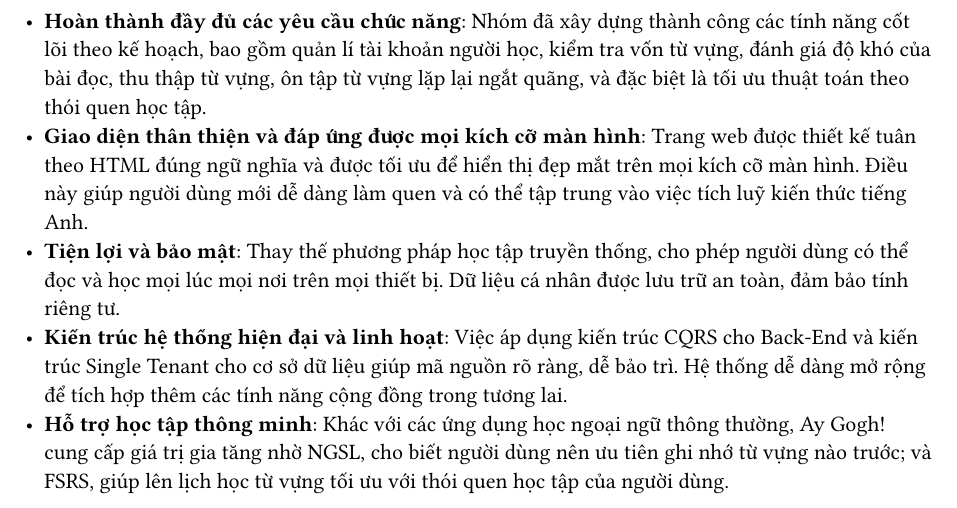
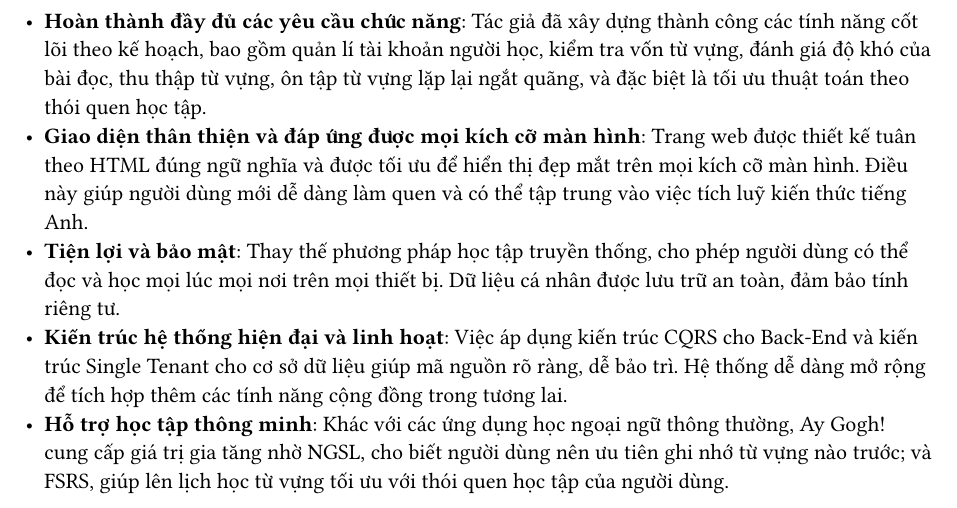
Before and after one commit to Huangphoux/ay_gogh, a Typst document (docs/DA2_bao_cao/500_ket_luan/uu_diem.typ): part of the page, cut so that both start at the same text. Compiled offline with Typst 0.15.

Commit message:
feat: Xong bản thảo báo cáo ĐÁ2

```diff
--- a/docs/DA2_bao_cao/500_ket_luan/uu_diem.typ
+++ b/docs/DA2_bao_cao/500_ket_luan/uu_diem.typ
@@ -1,4 +1,4 @@
-- *Hoàn thành đầy đủ các yêu cầu chức năng*: Nhóm đã xây dựng thành công các tính năng cốt lõi theo kế hoạch, bao gồm quản lí tài khoản người học, kiểm tra vốn từ vựng, đánh giá độ khó của bài đọc, thu thập từ vựng, ôn tập từ vựng lặp lại ngắt quãng, và đặc biệt là tối ưu thuật toán theo thói quen học tập.
+- *Hoàn thành đầy đủ các yêu cầu chức năng*: Tác giả đã xây dựng thành công các tính năng cốt lõi theo kế hoạch, bao gồm quản lí tài khoản người học, kiểm tra vốn từ vựng, đánh giá độ khó của bài đọc, thu thập từ vựng, ôn tập từ vựng lặp lại ngắt quãng, và đặc biệt là tối ưu thuật toán theo thói quen học tập.
 - *Giao diện thân thiện và đáp ứng được mọi kích cỡ màn hình*: Trang web được thiết kế tuân theo HTML đúng ngữ nghĩa và được tối ưu để hiển thị đẹp mắt trên mọi kích cỡ màn hình. Điều này giúp người dùng mới dễ dàng làm quen và có thể tập trung vào việc tích luỹ kiến thức tiếng Anh.
 - *Tiện lợi và bảo mật*: Thay thế phương pháp học tập truyền thống, cho phép người dùng có thể đọc và học mọi lúc mọi nơi trên mọi thiết bị. Dữ liệu cá nhân được lưu trữ an toàn, đảm bảo tính riêng tư.
 - *Kiến trúc hệ thống hiện đại và linh hoạt*: Việc áp dụng kiến trúc CQRS cho Back-End và kiến trúc Single Tenant cho cơ sở dữ liệu giúp mã nguồn rõ ràng, dễ bảo trì. Hệ thống dễ dàng mở rộng để tích hợp thêm các tính năng cộng đồng trong tương lai.
```
Also changed, not shown: docs/DA2_bao_cao/500_ket_luan/tom_tat_chuong.typ (+1 -1 lines), 1 other file.
